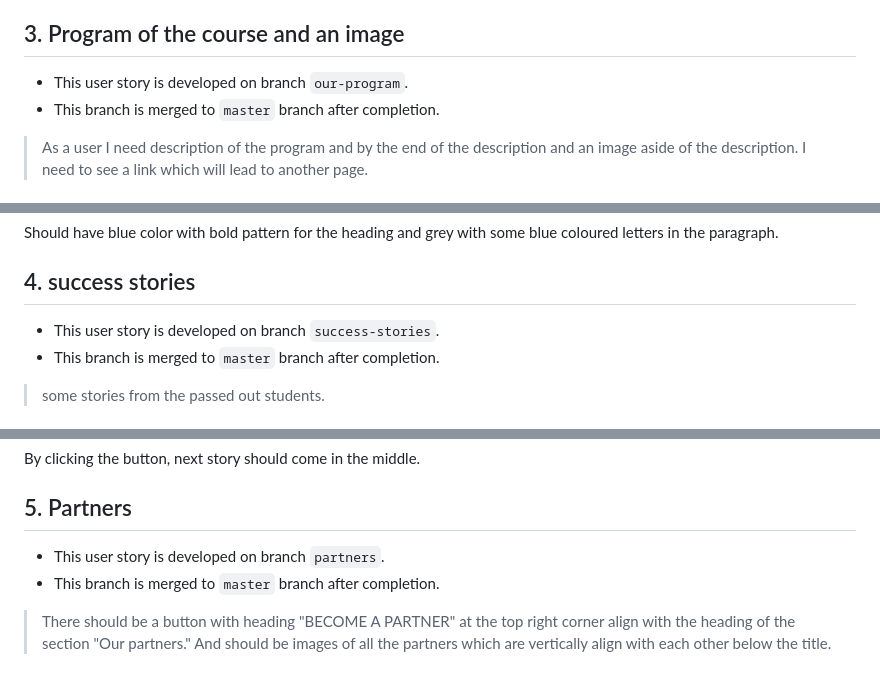
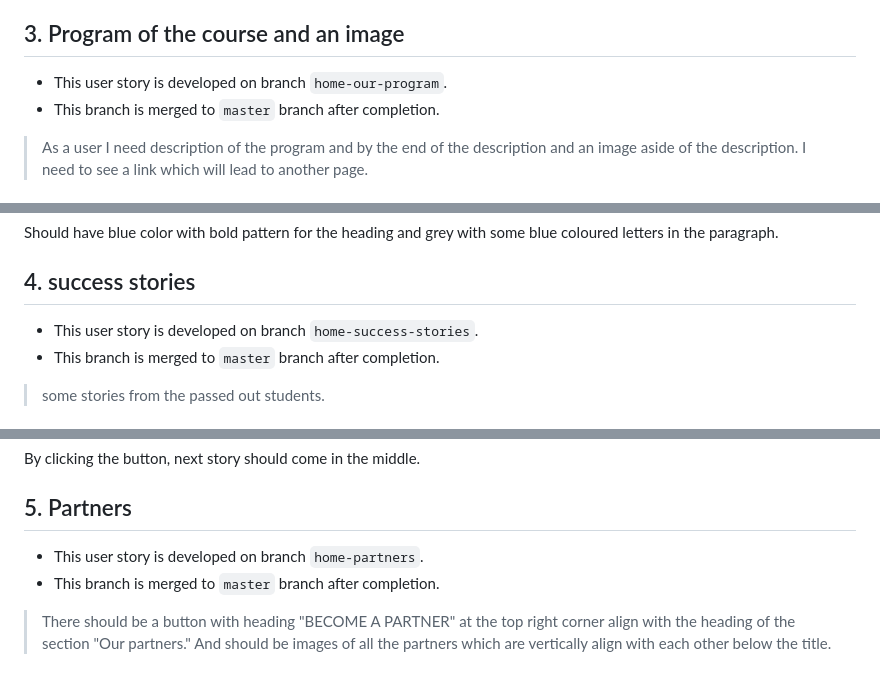
Before and after one commit to HYF-Class21/agile-development-group2-hyf-redesign, a Markdown page: planning/development-strategy.md, 3 parts joined by grey strips. Rendered like a GitHub page.

```diff
--- a/planning/development-strategy.md
+++ b/planning/development-strategy.md
@@ -59,7 +59,7 @@
 
 ## 3. Program of the course and an image
 
-- This user story is developed on branch `our-program`.
+- This user story is developed on branch `home-our-program`.
 - This branch is merged to `master` branch after completion.
 
 > As a user I need description of the program and by the end of the description
@@ -78,7 +78,7 @@ coloured letters in the paragraph.
 
 ## 4. success stories
 
-- This user story is developed on branch `success-stories`.
+- This user story is developed on branch `home-success-stories`.
 - This branch is merged to `master` branch after completion.
 
 > some stories from the passed out students.
@@ -94,7 +94,7 @@ By clicking the button, next story should come in the middle.
 
 ## 5. Partners
 
-- This user story is developed on branch `partners`.
+- This user story is developed on branch `home-partners`.
 - This branch is merged to `master` branch after completion.
 
 > There should be a button with heading "BECOME A PARTNER" at the top right
```
Also changed, not shown: other parts of planning/development-strategy.md (+18 -18 lines).
